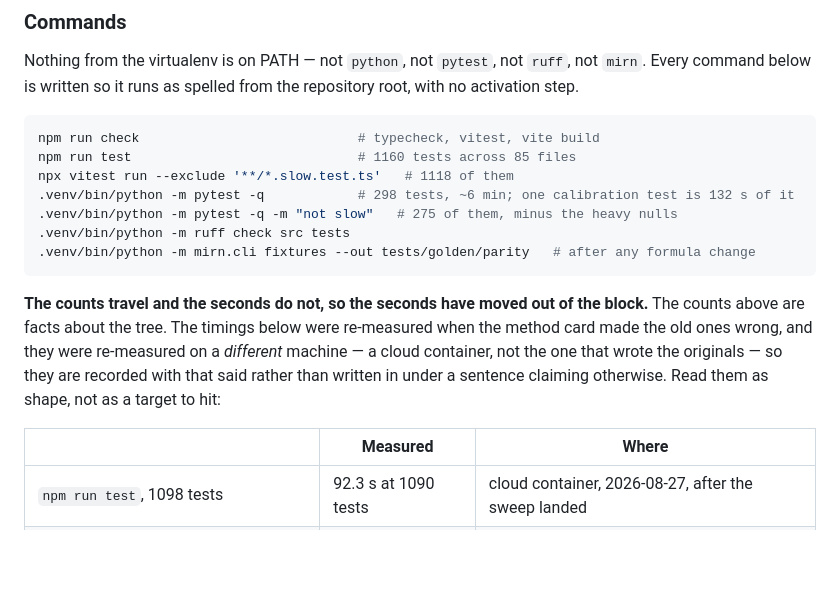
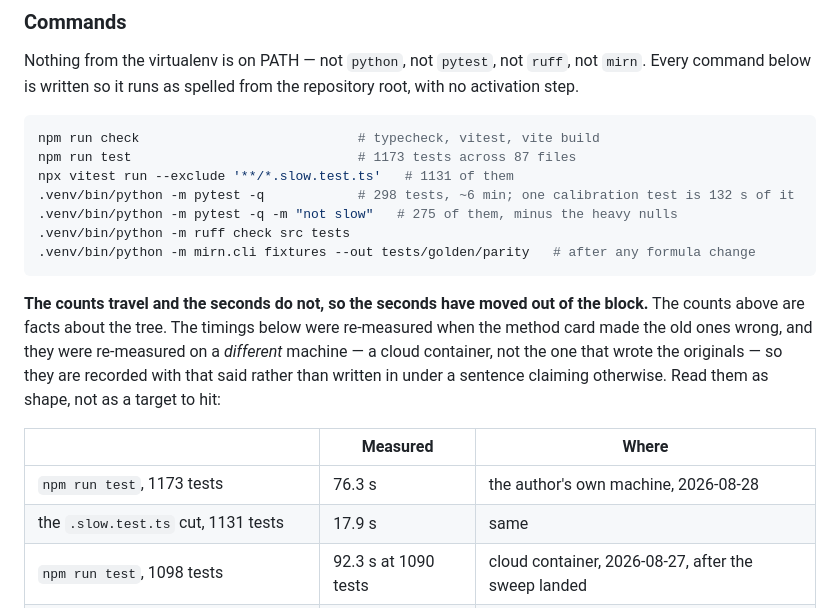
Before and after one commit to smukhyala/mirn, a Markdown page: CLAUDE.md, the part around the change. GitHub-like rendering; blank space fills up the shorter version.

````diff
--- a/CLAUDE.md
+++ b/CLAUDE.md
@@ -467,8 +467,8 @@ command below is written so it runs as spelled from the repository root, with no
 
 ```bash
 npm run check                            # typecheck, vitest, vite build
-npm run test                             # 1160 tests across 85 files
-npx vitest run --exclude '**/*.slow.test.ts'   # 1118 of them
+npm run test                             # 1173 tests across 87 files
+npx vitest run --exclude '**/*.slow.test.ts'   # 1131 of them
 .venv/bin/python -m pytest -q            # 298 tests, ~6 min; one calibration test is 132 s of it
 .venv/bin/python -m pytest -q -m "not slow"   # 275 of them, minus the heavy nulls
 .venv/bin/python -m ruff check src tests
@@ -483,6 +483,8 @@ sentence claiming otherwise. Read them as shape, not as a target to hit:
 
 | | Measured | Where |
 |---|---|---|
+| `npm run test`, 1173 tests | 76.3 s | the author's own machine, 2026-08-28 |
+| the `.slow.test.ts` cut, 1131 tests | 17.9 s | same |
 | `npm run test`, 1098 tests | 92.3 s at 1090 tests | cloud container, 2026-08-27, after the sweep landed |
 | the `.slow.test.ts` cut, 1062 tests | 28.4 s at 1054 tests | same |
 | `npm run test`, 1060 tests | 45.5 s and 45.0 s | same day, before the sweep |
````
Also changed, not shown: README.md (+25 -6 lines).
